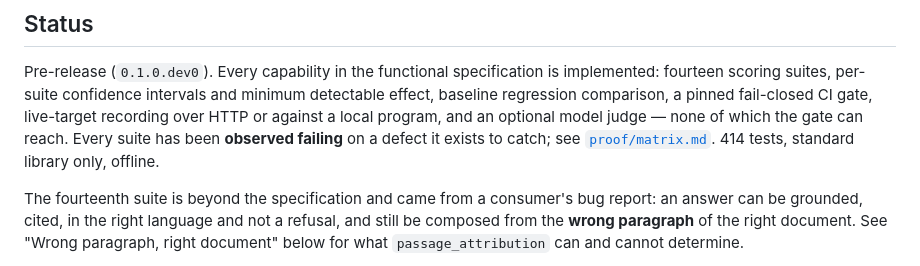
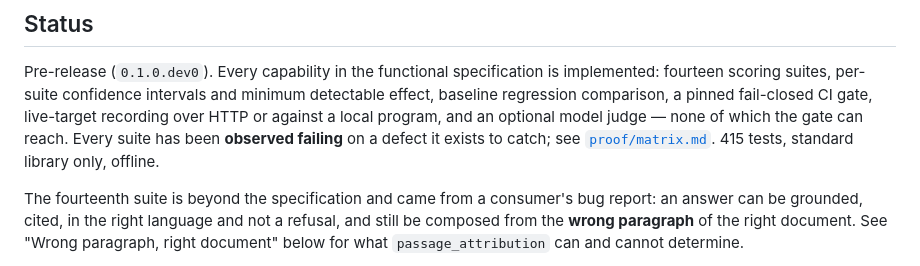
Before and after one commit to ChelseaKR/plumbline, a Markdown page: README.md, the part around the change. GitHub-like rendering.

Commit message:
docs: 415 tests, not 414
The coupling fix brought a test with it.

Co-Authored-By: Claude Opus 5 <noreply@anthropic.com>
Claude-Session: https://claude.ai/code/session_01PR8WtSFsAW68eGYW13eb8j

```diff
--- a/README.md
+++ b/README.md
@@ -29,7 +29,7 @@ minimum detectable effect, baseline regression comparison, a pinned
 fail-closed CI gate, live-target recording over HTTP or against a local
 program, and an optional model judge — none of which the gate can reach. Every
 suite has been **observed failing** on a defect it exists to catch; see
-[`proof/matrix.md`](proof/matrix.md). 414 tests, standard library only,
+[`proof/matrix.md`](proof/matrix.md). 415 tests, standard library only,
 offline.
 
 The fourteenth suite is beyond the specification and came from a consumer's
```
Also changed, not shown: DESIGN.md (+1 -1 lines).
